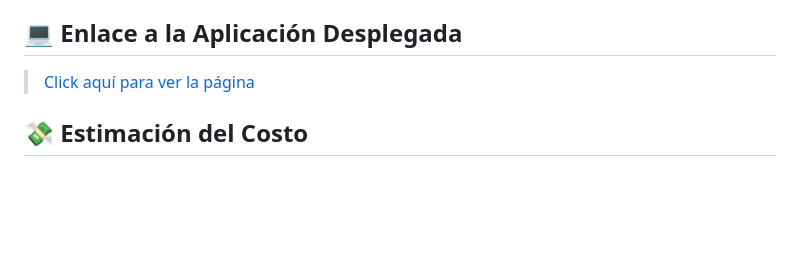
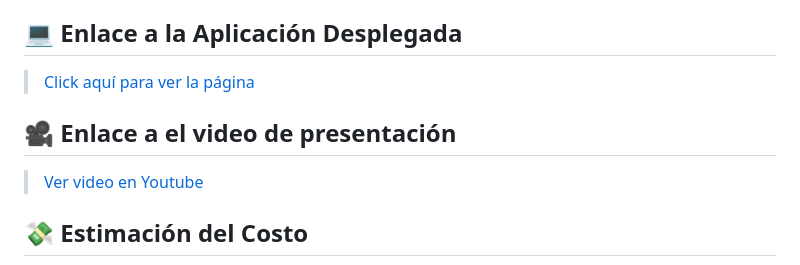
Before and after one commit to saulbruh/proyecto_final_cloud, a Markdown page: README.md, the part around the change. Rendered like a GitHub page; blank space fills up the shorter version.

Commit message:
youtube video linked on readme file

```diff
--- a/README.md
+++ b/README.md
@@ -61,6 +61,9 @@ Para que automaticamente nuestro código sea actualizado en nuestra app, podemos
 ## 💻 Enlace a la Aplicación Desplegada
 > [Click aquí para ver la página](https://proyectocloudsm-a7ccbrcbbbbcece6.eastus2-01.azurewebsites.net)
 
+## 🎥 Enlace a el video de presentación
+> [Ver video en Youtube](https://youtu.be/joBy-r1Mx_w)
+
 ## 💸 Estimación del Costo
 ![Azure pricing calculator](img/Pricing%20Calculation.png)
 
```
